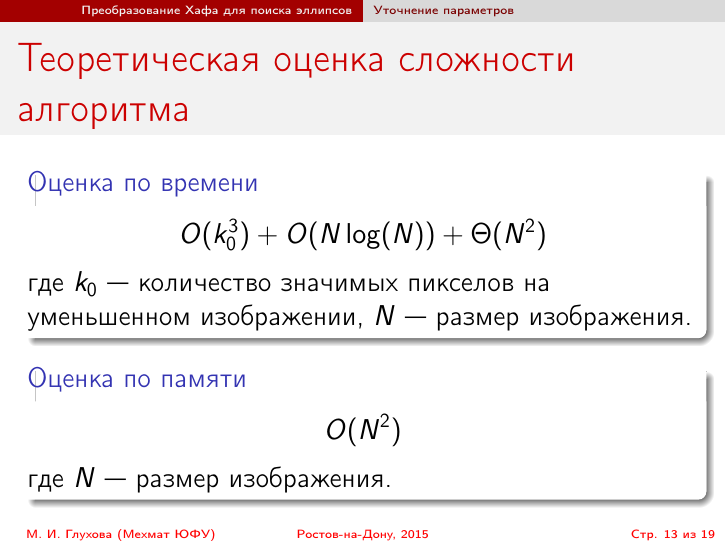
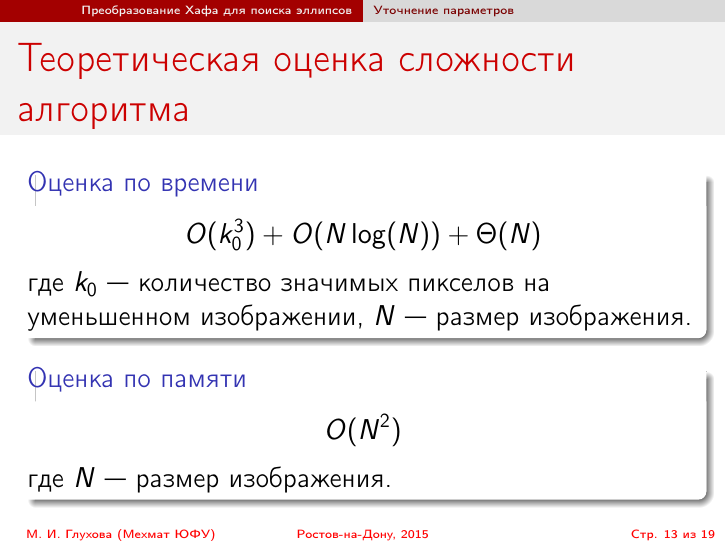
Before and after one commit to siamezzze/bachelor_presentation, LaTeX slides (presentation.tex): page 13 of 19. Compiled offline with pdfLaTeX.

Commit message:
Я уже говорила, как я люблю теоретическую оценку алгоритмов?

```diff
--- a/presentation.tex
+++ b/presentation.tex
@@ -277,7 +277,7 @@ $$O(N\log(N))$$ где $N$ --- размер изображения.
 \begin{frame}
 \frametitle{Теоретическая оценка сложности алгоритма}
 \begin{block}{Оценка по времени}
-$$O(k_0^3) + O(N\log(N)) + \Theta(N^2)$$ где $k_0$ --- количество значимых пикселов на уменьшенном изображении, $N$ --- размер изображения.
+$$O(k_0^3) + O(N\log(N)) + \Theta(N)$$ где $k_0$ --- количество значимых пикселов на уменьшенном изображении, $N$ --- размер изображения.
 \end{block}
 \begin{block}{Оценка по памяти}
 $$O(N^2)$$ где $N$ --- размер изображения.
```
Also changed, not shown: presentation.tex (2 more changed lines).
